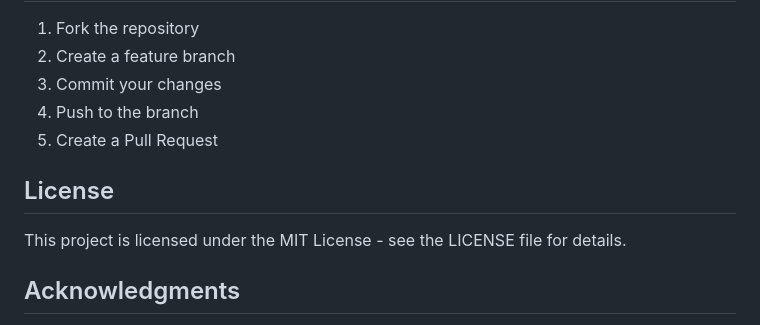
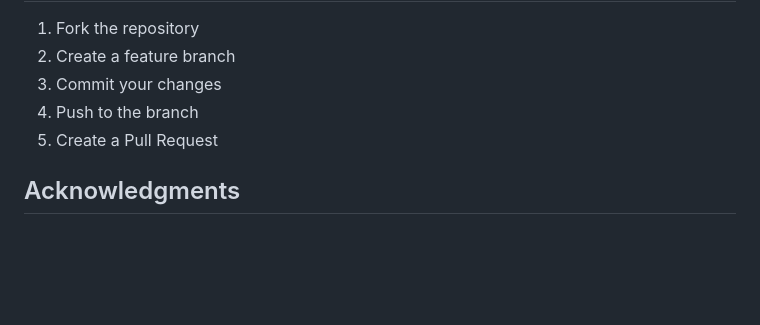
Before and after one commit to manav870/Travel-Planner, a Markdown page: README.md, the part around the change. Rendered like a GitHub page; blank space fills up the shorter version.

```diff
--- a/README.md
+++ b/README.md
@@ -181,10 +181,6 @@ GOOGLE_MAPS_API_KEY=your_google_maps_api_key
 4. Push to the branch
 5. Create a Pull Request
 
-## License
-
-This project is licensed under the MIT License - see the LICENSE file for details.
-
 ## Acknowledgments
 
 - Weather data provided by [WeatherAPI]
```
